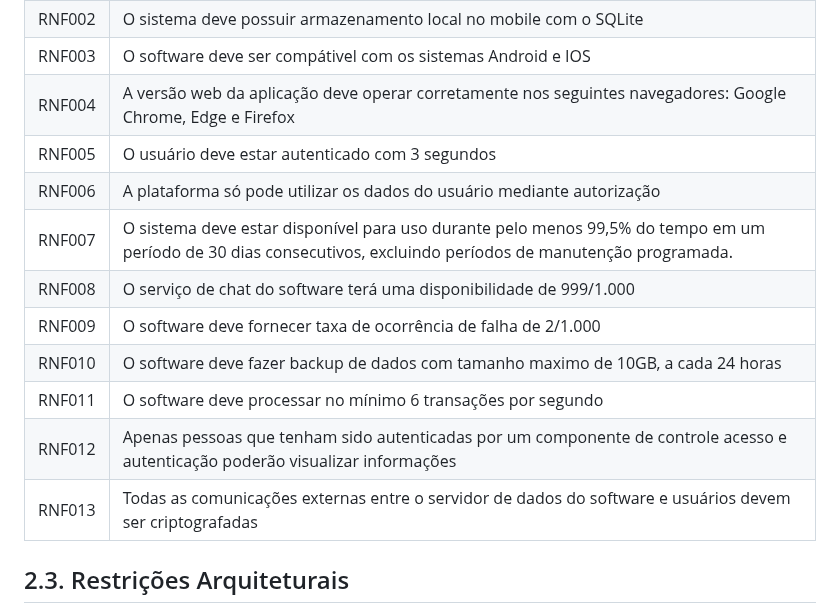
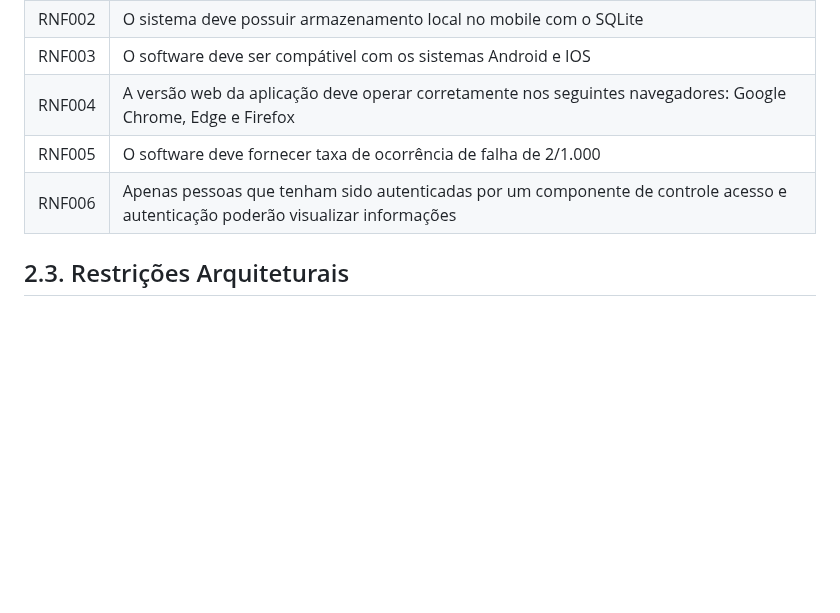
Before and after one commit to ICEI-PUC-Minas-PPLES-TI/plf-es-2023-1-ti5-5104100-race-engineering, a Markdown page: documentacao/documento_de_arquitetura.md, the part around one of its changes. GitHub-like rendering; blank space fills up the shorter version.

```diff
--- a/documentacao/documento_de_arquitetura.md
+++ b/documentacao/documento_de_arquitetura.md
@@ -178,15 +167,9 @@ Obs: acrescente mais linhas, se necessário.
 | RNF002 | O sistema deve possuir armazenamento local no mobile com o SQLite|
 | RNF003 | O software deve ser compátivel com os sistemas Android e IOS|
 | RNF004 | A versão web da aplicação deve operar corretamente nos seguintes navegadores: Google Chrome, Edge e Firefox|
-| RNF005 | O usuário deve estar autenticado com 3 segundos|
-| RNF006 | A plataforma só pode utilizar os dados do usuário mediante autorização|
-| RNF007 | O sistema deve estar disponível para uso durante pelo menos 99,5% do tempo em um período de 30 dias consecutivos, excluindo períodos de manutenção programada.
-| RNF008 | O serviço de chat do software terá uma disponibilidade de 999/1.000
-| RNF009 | O software deve fornecer taxa de ocorrência de falha de 2/1.000
-| RNF010 | O software deve fazer backup de dados com tamanho maximo de 10GB, a cada 24 horas
-| RNF011 | O software deve processar no mínimo 6 transações por segundo
-| RNF012 | Apenas pessoas que tenham sido autenticadas por um componente de controle acesso e autenticação poderão visualizar informações
-| RNF013 | Todas as comunicações externas entre o servidor de dados do software e usuários devem ser criptografadas
+| RNF005 | O software deve fornecer taxa de ocorrência de falha de 2/1.000
+| RNF006 | Apenas pessoas que tenham sido autenticadas por um componente de controle acesso e autenticação poderão visualizar informações
+
 
 
 ## 2.3. Restrições Arquiteturais
```
Also changed, not shown: other parts of documentacao/documento_de_arquitetura.md (+9 -20 lines).
